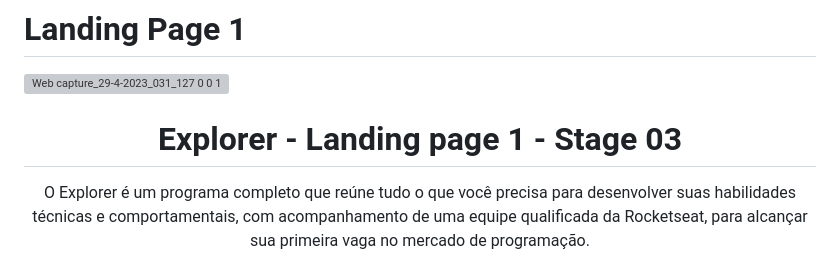
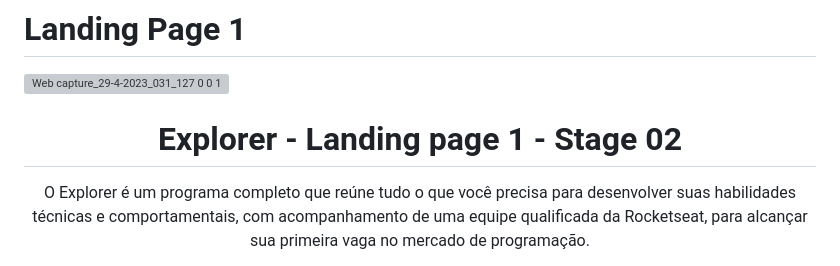
Before and after one commit to gabriel-lima258/basic-landing-page, a Markdown page: README.md, the part around the change. Rendered like a GitHub page; grey boxes are pictures that could not be loaded.

```diff
--- a/README.md
+++ b/README.md
@@ -2,7 +2,7 @@
 
 ![Web capture_29-4-2023_031_127 0 0 1](https://user-images.githubusercontent.com/116119327/235280672-66b4fab4-f61c-4e62-8c24-5a007fe37cb8.jpeg)
 
-<h1 align="center">Explorer - Landing page 1 - Stage 03</h1>
+<h1 align="center">Explorer - Landing page 1 - Stage 02</h1>
 
 <p align="center">
 O Explorer é um programa completo que reúne tudo o que você precisa para desenvolver suas habilidades técnicas e comportamentais, com acompanhamento de uma equipe qualificada da Rocketseat, para alcançar sua primeira vaga no mercado de programação. <br/>
```
